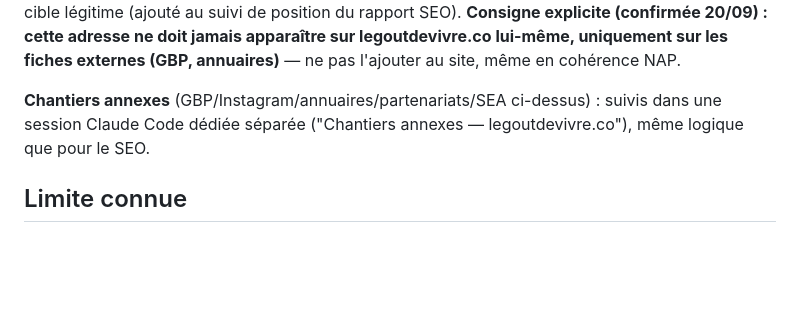
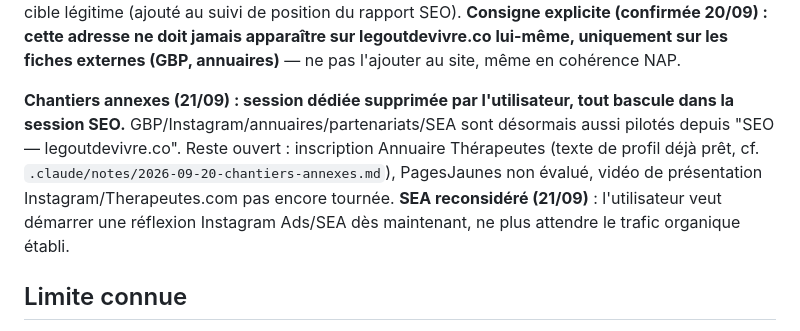
Before and after one commit to moomdbe/legoutdevivre-site, a Markdown page: .claude/CLAUDE.md, the part around the change. Rendered like a GitHub page; blank space fills up the shorter version.

Commit message:
Consolide le chantier 'Chantiers annexes' dans la session SEO (session sopprimee par l'utilisateur)

```diff
--- a/.claude/CLAUDE.md
+++ b/.claude/CLAUDE.md
@@ -44,7 +44,7 @@ Google Search Console **opérationnel** : propriété `sc-domain:legoutdevivre.c
 
 **Tranché (20/09) : adresse de référence Paris, consultations par téléphone.** Mohamed n'a pas de cabinet physique actif, mais a choisi d'utiliser volontairement l'adresse mentionnée ci-dessus (section Annuaires — son ancienne adresse, un immeuble) comme adresse de référence sur les fiches/annuaires (GBP, Therapeutes.com), tout en indiquant des consultations par téléphone. Décision assumée après mise en garde explicite (risque de sanction GBP pour adresse non tenue, risque de vérification croisée/signalement, question de confiance patient) — à respecter telle quelle dans les autres sessions, ne pas essayer de la "corriger". Adresse à revoir plus tard si besoin, à l'appréciation de Mohamed. Conséquence SEO : "psychanalyste paris" redevient une cible légitime (ajouté au suivi de position du rapport SEO). **Consigne explicite (confirmée 20/09) : cette adresse ne doit jamais apparaître sur legoutdevivre.co lui-même, uniquement sur les fiches externes (GBP, annuaires)** — ne pas l'ajouter au site, même en cohérence NAP.
 
-**Chantiers annexes** (GBP/Instagram/annuaires/partenariats/SEA ci-dessus) : suivis dans une session Claude Code dédiée séparée ("Chantiers annexes — legoutdevivre.co"), même logique que pour le SEO.
+**Chantiers annexes (21/09) : session dédiée supprimée par l'utilisateur, tout bascule dans la session SEO.** GBP/Instagram/annuaires/partenariats/SEA sont désormais aussi pilotés depuis "SEO — legoutdevivre.co". Reste ouvert : inscription Annuaire Thérapeutes (texte de profil déjà prêt, cf. `.claude/notes/2026-09-20-chantiers-annexes.md`), PagesJaunes non évalué, vidéo de présentation Instagram/Therapeutes.com pas encore tournée. **SEA reconsidéré (21/09)** : l'utilisateur veut démarrer une réflexion Instagram Ads/SEA dès maintenant, ne plus attendre le trafic organique établi.
 
 ## Limite connue
 
```
